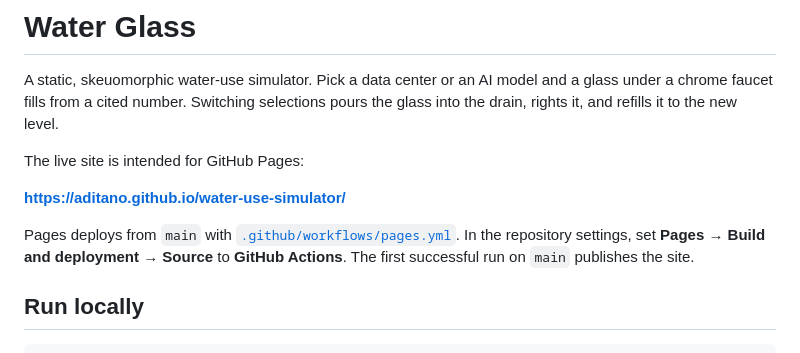
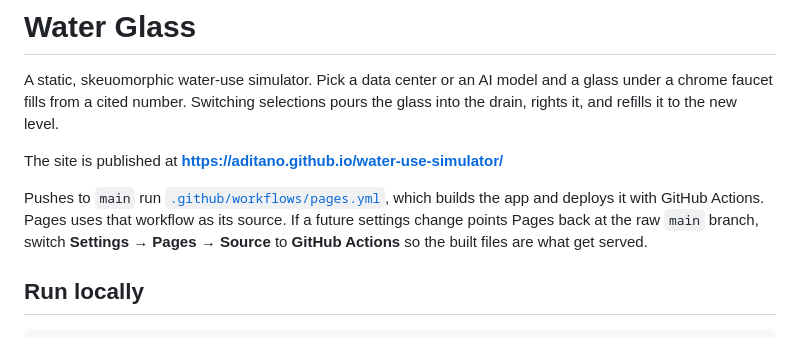
Before and after one commit to aditano/water-use-simulator, a Markdown page: README.md, the part around the change. GitHub-like rendering.

Commit message:
Note that GitHub Pages is already deploying the built site.
The first Actions deploy switched Pages to the workflow source, so the README points at the live URL instead of a manual settings step.

Co-authored-by: Anthony DiTano <ditano2545@icloud.com>

```diff
--- a/README.md
+++ b/README.md
@@ -2,11 +2,9 @@
 
 A static, skeuomorphic water-use simulator. Pick a data center or an AI model and a glass under a chrome faucet fills from a cited number. Switching selections pours the glass into the drain, rights it, and refills it to the new level.
 
-The live site is intended for GitHub Pages:
+The site is published at **https://aditano.github.io/water-use-simulator/**
 
-**https://aditano.github.io/water-use-simulator/**
-
-Pages deploys from `main` with [`.github/workflows/pages.yml`](.github/workflows/pages.yml). In the repository settings, set **Pages → Build and deployment → Source** to **GitHub Actions**. The first successful run on `main` publishes the site.
+Pushes to `main` run [`.github/workflows/pages.yml`](.github/workflows/pages.yml), which builds the app and deploys it with GitHub Actions. Pages uses that workflow as its source. If a future settings change points Pages back at the raw `main` branch, switch **Settings → Pages → Source** to **GitHub Actions** so the built files are what get served.
 
 ## Run locally
 
```
